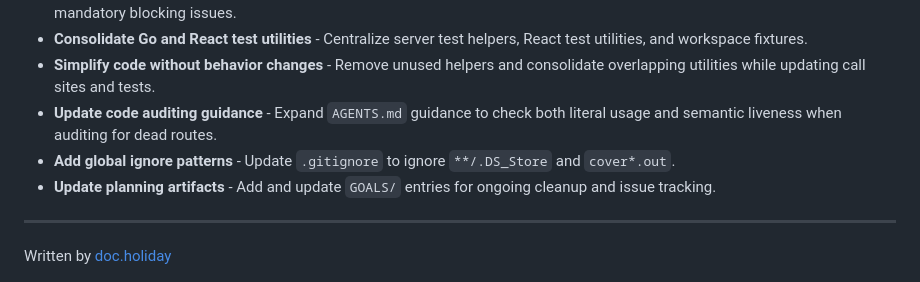
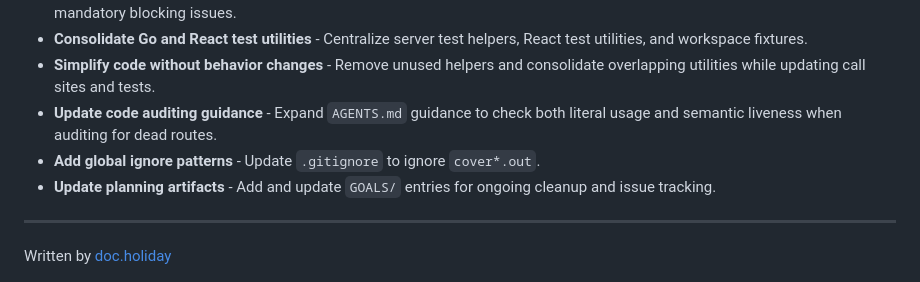
Before and after one commit to sandgardenhq/sgai, a Markdown page: docs/2026-03-11-weekly-update.md, the part around the change. Drawn GitHub-style.

Commit message:
refresh weekly update for march 11

```diff
--- a/docs/2026-03-11-weekly-update.md
+++ b/docs/2026-03-11-weekly-update.md
@@ -40,7 +40,7 @@ The codebase also went through simplification passes: shared logic is factored i
 * **Consolidate Go and React test utilities** - Centralize server test helpers, React test utilities, and workspace fixtures.
 * **Simplify code without behavior changes** - Remove unused helpers and consolidate overlapping utilities while updating call sites and tests.
 * **Update code auditing guidance** - Expand `AGENTS.md` guidance to check both literal usage and semantic liveness when auditing for dead routes.
-* **Add global ignore patterns** - Update `.gitignore` to ignore `**/.DS_Store` and `cover*.out`.
+* **Add global ignore patterns** - Update `.gitignore` to ignore `cover*.out`.
 * **Update planning artifacts** - Add and update `GOALS/` entries for ongoing cleanup and issue tracking.
 
 ---
```
